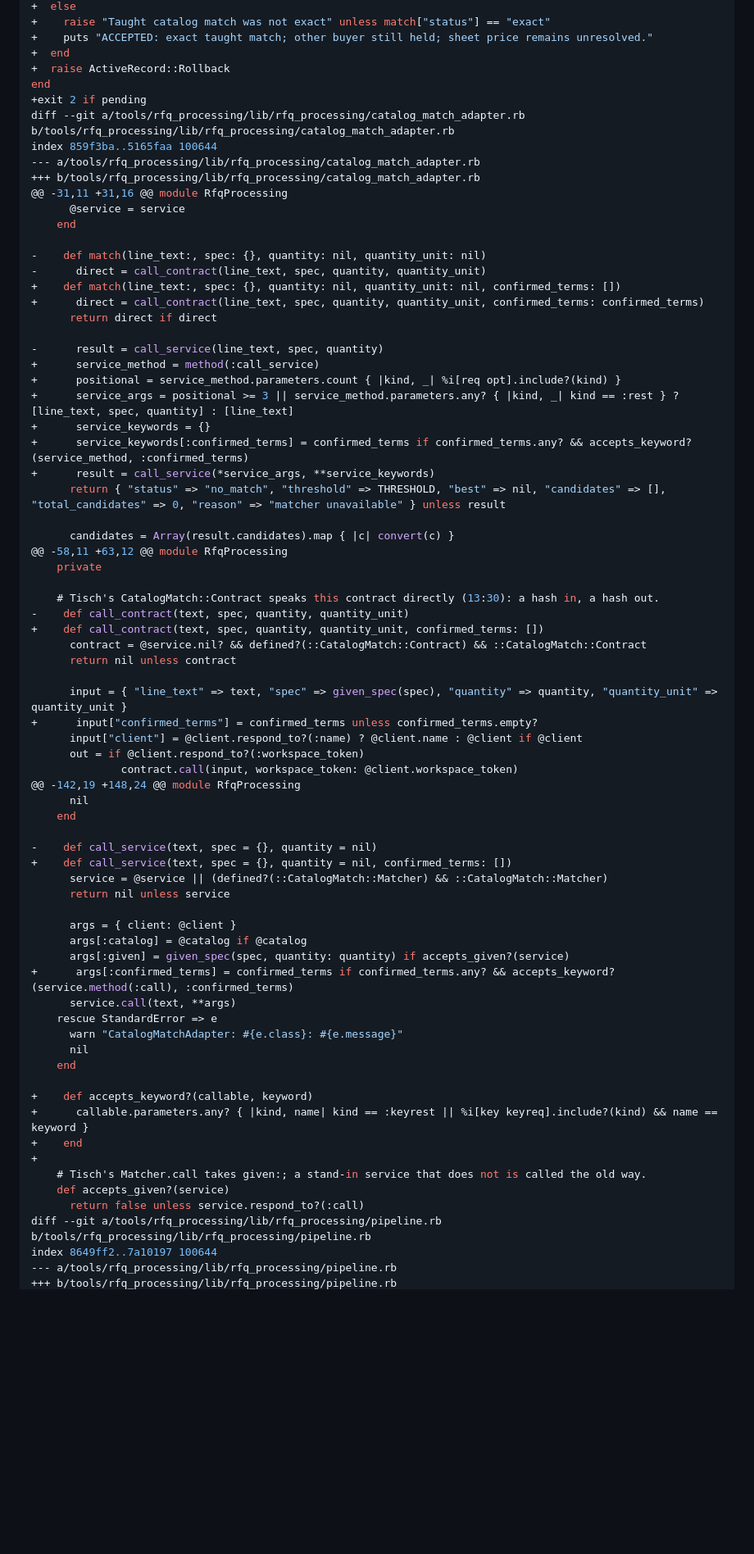
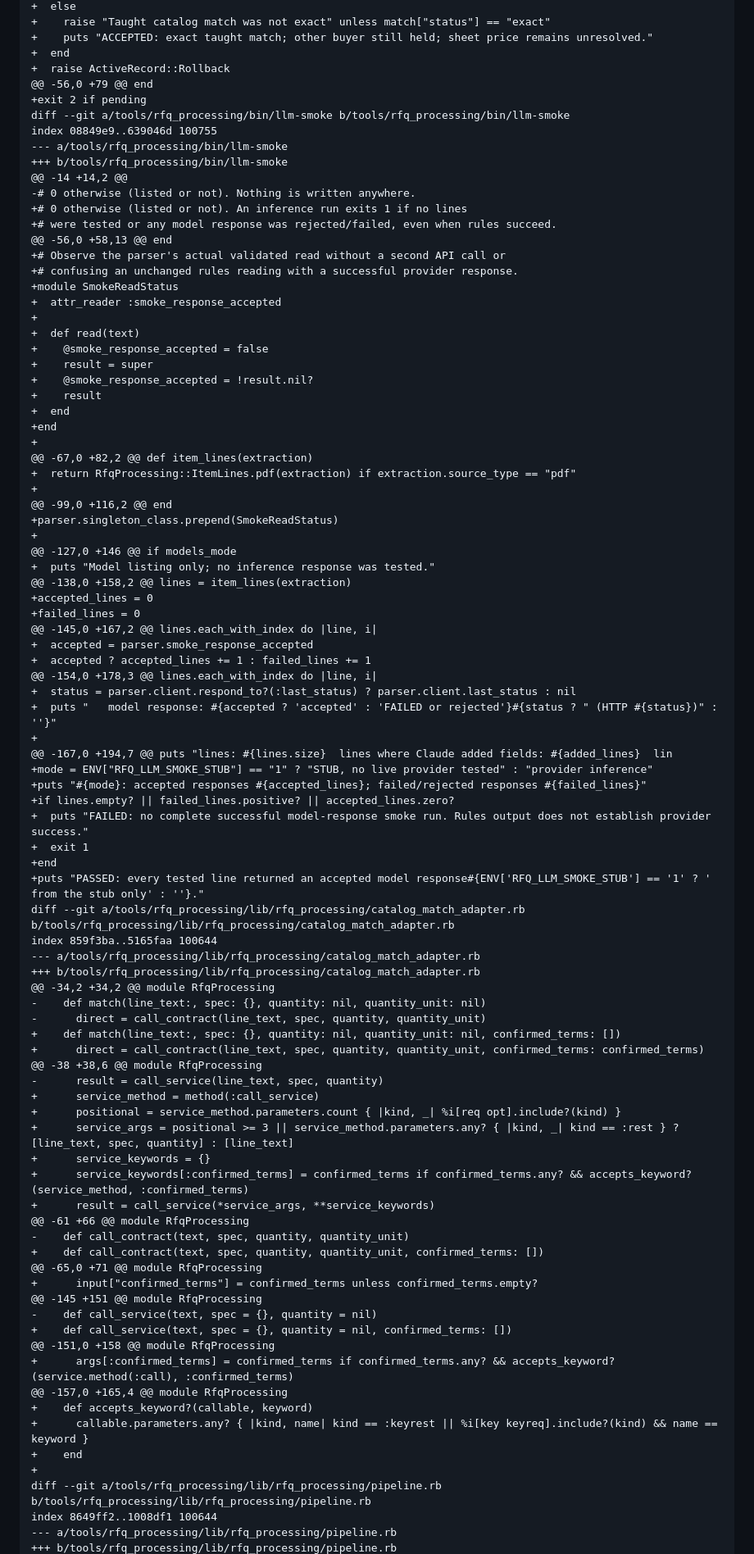
Before and after one commit to kenxle/columbia-startup-lab-get-hired-hack, a Markdown page: docs/rfq_processing/REVIEW-2026-10-10.md, the part around one of its changes. Shown at 82% size. GitHub-like rendering; blank space fills up the shorter version.

Commit message:
Refresh final teaching and smoke review with passing regressions

```diff
--- a/docs/rfq_processing/REVIEW-2026-10-10.md
+++ b/docs/rfq_processing/REVIEW-2026-10-10.md
@@ -111,22 +95,66 @@ index 3cbcc3d..eba3fa6 100644
 +    puts "ACCEPTED: exact taught match; other buyer still held; sheet price remains unresolved."
 +  end
 +  raise ActiveRecord::Rollback
- end
+@@ -56,0 +79 @@ end
 +exit 2 if pending
+diff --git a/tools/rfq_processing/bin/llm-smoke b/tools/rfq_processing/bin/llm-smoke
+index 08849e9..639046d 100755
+--- a/tools/rfq_processing/bin/llm-smoke
++++ b/tools/rfq_processing/bin/llm-smoke
+@@ -14 +14,2 @@
+-# 0 otherwise (listed or not). Nothing is written anywhere.
++# 0 otherwise (listed or not). An inference run exits 1 if no lines
++# were tested or any model response was rejected/failed, even when rules succeed.
+@@ -56,0 +58,13 @@ end
++# Observe the parser's actual validated read without a second API call or
++# confusing an unchanged rules reading with a successful provider response.
++module SmokeReadStatus
++  attr_reader :smoke_response_accepted
++
++  def read(text)
++    @smoke_response_accepted = false
++    result = super
++    @smoke_response_accepted = !result.nil?
++    result
++  end
++end
++
+@@ -67,0 +82,2 @@ def item_lines(extraction)
++  return RfqProcessing::ItemLines.pdf(extraction) if extraction.source_type == "pdf"
++
+@@ -99,0 +116,2 @@ end
++parser.singleton_class.prepend(SmokeReadStatus)
++
+@@ -127,0 +146 @@ if models_mode
++  puts "Model listing only; no inference response was tested."
+@@ -138,0 +158,2 @@ lines = item_lines(extraction)
++accepted_lines = 0
++failed_lines = 0
+@@ -145,0 +167,2 @@ lines.each_with_index do |line, i|
++  accepted = parser.smoke_response_accepted
++  accepted ? accepted_lines += 1 : failed_lines += 1
+@@ -154,0 +178,3 @@ lines.each_with_index do |line, i|
++  status = parser.client.respond_to?(:last_status) ? parser.client.last_status : nil
++  puts "   model response: #{accepted ? 'accepted' : 'FAILED or rejected'}#{status ? " (HTTP #{status})" : ''}"
++
+@@ -167,0 +194,7 @@ puts "lines: #{lines.size}  lines where Claude added fields: #{added_lines}  lin
++mode = ENV["RFQ_LLM_SMOKE_STUB"] == "1" ? "STUB, no live provider tested" : "provider inference"
++puts "#{mode}: accepted responses #{accepted_lines}; failed/rejected responses #{failed_lines}"
++if lines.empty? || failed_lines.positive? || accepted_lines.zero?
++  puts "FAILED: no complete successful model-response smoke run. Rules output does not establish provider success."
++  exit 1
++end
++puts "PASSED: every tested line returned an accepted model response#{ENV['RFQ_LLM_SMOKE_STUB'] == '1' ? ' from the stub only' : ''}."
 diff --git a/tools/rfq_processing/lib/rfq_processing/catalog_match_adapter.rb b/tools/rfq_processing/lib/rfq_processing/catalog_match_adapter.rb
 index 859f3ba..5165faa 100644
 --- a/tools/rfq_processing/lib/rfq_processing/catalog_match_adapter.rb
 +++ b/tools/rfq_processing/lib/rfq_processing/catalog_match_adapter.rb
-@@ -31,11 +31,16 @@ module RfqProcessing
-       @service = service
-     end
-
+@@ -34,2 +34,2 @@ module RfqProcessing
 -    def match(line_text:, spec: {}, quantity: nil, quantity_unit: nil)
 -      direct = call_contract(line_text, spec, quantity, quantity_unit)
 +    def match(line_text:, spec: {}, quantity: nil, quantity_unit: nil, confirmed_terms: [])
 +      direct = call_contract(line_text, spec, quantity, quantity_unit, confirmed_terms: confirmed_terms)
-       return direct if direct
-
+@@ -38 +38,6 @@ module RfqProcessing
 -      result = call_service(line_text, spec, quantity)
 +      service_method = method(:call_service)
 +      positional = service_method.parameters.count { |kind, _| %i[req opt].include?(kind) }
@@ -134,50 +162,22 @@ index 859f3ba..5165faa 100644
 +      service_keywords = {}
 +      service_keywords[:confirmed_terms] = confirmed_terms if confirmed_terms.any? && accepts_keyword?(service_method, :confirmed_terms)
 +      result = call_service(*service_args, **service_keywords)
-       return { "status" => "no_match", "threshold" => THRESHOLD, "best" => nil, "candidates" => [], "total_candidates" => 0, "reason" => "matcher unavailable" } unless result
-
-       candidates = Array(result.candidates).map { |c| convert(c) }
-@@ -58,11 +63,12 @@ module RfqProcessing
-     private
-
-     # Tisch's CatalogMatch::Contract speaks this contract directly (13:30): a hash in, a hash out.
+@@ -61 +66 @@ module RfqProcessing
 -    def call_contract(text, spec, quantity, quantity_unit)
 +    def call_contract(text, spec, quantity, quantity_unit, confirmed_terms: [])
-       contract = @service.nil? && defined?(::CatalogMatch::Contract) && ::CatalogMatch::Contract
-       return nil unless contract
-
-       input = { "line_text" => text, "spec" => given_spec(spec), "quantity" => quantity, "quantity_unit" => quantity_unit }
+@@ -65,0 +71 @@ module RfqProcessing
 +      input["confirmed_terms"] = confirmed_terms unless confirmed_terms.empty?
-       input["client"] = @client.respond_to?(:name) ? @client.name : @client if @client
-       out = if @client.respond_to?(:workspace_token)
-               contract.call(input, workspace_token: @client.workspace_token)
-@@ -142,19 +148,24 @@ module RfqProcessing
-       nil
-     end
-
+@@ -145 +151 @@ module RfqProcessing
 -    def call_service(text, spec = {}, quantity = nil)
 +    def call_service(text, spec = {}, quantity = nil, confirmed_terms: [])
-       service = @service || (defined?(::CatalogMatch::Matcher) && ::CatalogMatch::Matcher)
-       return nil unless service
-
-       args = { client: @client }
-       args[:catalog] = @catalog if @catalog
-       args[:given] = given_spec(spec, quantity: quantity) if accepts_given?(service)
+@@ -151,0 +158 @@ module RfqProcessing
 +      args[:confirmed_terms] = confirmed_terms if confirmed_terms.any? && accepts_keyword?(service.method(:call), :confirmed_terms)
-       service.call(text, **args)
-     rescue StandardError => e
-       warn "CatalogMatchAdapter: #{e.class}: #{e.message}"
-       nil
-     end
-
+@@ -157,0 +165,4 @@ module RfqProcessing
 +    def accepts_keyword?(callable, keyword)
 +      callable.parameters.any? { |kind, name| kind == :keyrest || %i[key keyreq].include?(kind) && name == keyword }
 +    end
 +
-     # Tisch's Matcher.call takes given:; a stand-in service that does not is called the old way.
-     def accepts_given?(service)
-       return false unless service.respond_to?(:call)
 diff --git a/tools/rfq_processing/lib/rfq_processing/pipeline.rb b/tools/rfq_processing/lib/rfq_processing/pipeline.rb
-index 8649ff2..7a10197 100644
+index 8649ff2..1008df1 100644
 --- a/tools/rfq_processing/lib/rfq_processing/pipeline.rb
 +++ b/tools/rfq_processing/lib/rfq_processing/pipeline.rb
```
Also changed, not shown: other parts of docs/rfq_processing/REVIEW-2026-10-10.md (+118 -46 lines), docs/BULLETIN.md (+1 -0 lines).
